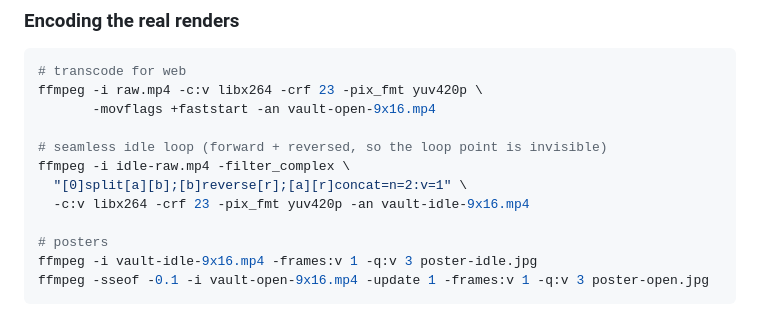
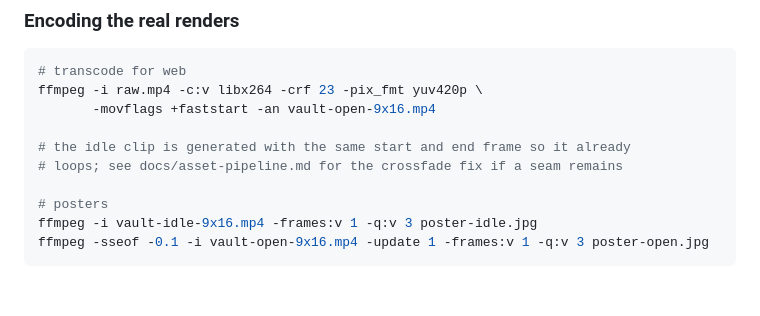
Before and after one commit to design-mkt-1/safe-interactive-lp, a Markdown page: README.md, the part around the change. GitHub-like rendering; blank space fills up the shorter version.

```diff
--- a/README.md
+++ b/README.md
@@ -56,10 +56,8 @@ moving when it ends, the freeze reads as a stall rather than an arrival.
 ffmpeg -i raw.mp4 -c:v libx264 -crf 23 -pix_fmt yuv420p \
        -movflags +faststart -an vault-open-9x16.mp4
 
-# seamless idle loop (forward + reversed, so the loop point is invisible)
-ffmpeg -i idle-raw.mp4 -filter_complex \
-  "[0]split[a][b];[b]reverse[r];[a][r]concat=n=2:v=1" \
-  -c:v libx264 -crf 23 -pix_fmt yuv420p -an vault-idle-9x16.mp4
+# the idle clip is generated with the same start and end frame so it already
+# loops; see docs/asset-pipeline.md for the crossfade fix if a seam remains
 
 # posters
 ffmpeg -i vault-idle-9x16.mp4 -frames:v 1 -q:v 3 poster-idle.jpg
```
Also changed, not shown: docs/asset-pipeline.md (+34 -14 lines).
